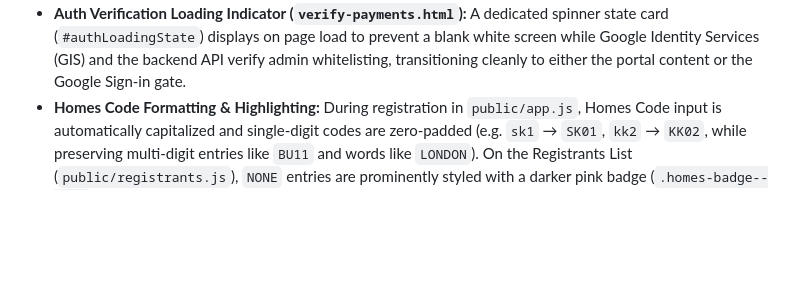
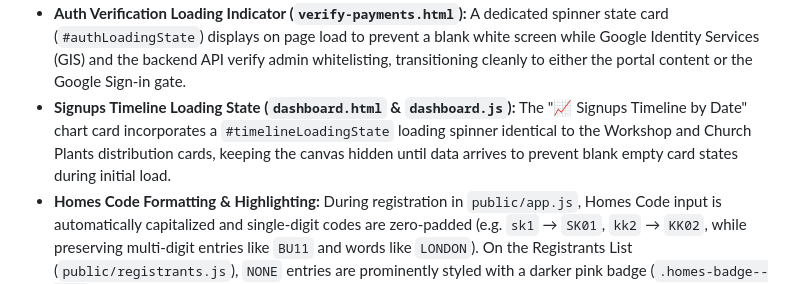
Before and after one commit to kuancheen/bloom-conference-2026, a Markdown page: walkthrough.md, the part around the change. Drawn GitHub-style; blank space fills up the shorter version.

Commit message:
docs: update implementation_plan.md and walkthrough.md with timeline loading indicator

```diff
--- a/walkthrough.md
+++ b/walkthrough.md
@@ -57,6 +57,7 @@ bloom-conference-2026/
 *   **Standardized Portal Navigation & Mobile Accordion:** All three admin portal views (`dashboard.html`, `registrants.html`, `verify-payments.html`) share identical navigation menus (`📊 Dashboard`, `📋 Registrants List`, `💳 Payment Verification`, `🌸 Form ↗`). On mobile screen widths (`<= 600px`), the navigation folds into an accessible accordion controlled by a hamburger toggle (`☰`).
 *   **Responsive User Badge Display (`verify-payments.html`):** The logged-in admin user badge is split cleanly into a desktop view (`.desktop-only-badge`) inside the header and a dedicated mobile row (`.mobile-user-row` / `#userBadgeMobile`) directly beneath the header card. This keeps the mobile hamburger button reliably in the top-right corner of the header card across all pages.
 *   **Auth Verification Loading Indicator (`verify-payments.html`):** A dedicated spinner state card (`#authLoadingState`) displays on page load to prevent a blank white screen while Google Identity Services (GIS) and the backend API verify admin whitelisting, transitioning cleanly to either the portal content or the Google Sign-in gate.
+*   **Signups Timeline Loading State (`dashboard.html` & `dashboard.js`):** The "📈 Signups Timeline by Date" chart card incorporates a `#timelineLoadingState` loading spinner identical to the Workshop and Church Plants distribution cards, keeping the canvas hidden until data arrives to prevent blank empty card states during initial load.
 *   **Homes Code Formatting & Highlighting:** During registration in `public/app.js`, Homes Code input is automatically capitalized and single-digit codes are zero-padded (e.g. `sk1` → `SK01`, `kk2` → `KK02`, while preserving multi-digit entries like `BU11` and words like `LONDON`). On the Registrants List (`public/registrants.js`), `NONE` entries are prominently styled with a darker pink badge (`.homes-badge--none`) with high-contrast text for immediate identification.
 *   **Repository Privacy Scrubbing:** Test scripts (`test_3_signups.py`, `test_4_signups.py`, `test_5_signups.py`, `test_register.py`) utilize anonymized test email patterns (`tester@example.com`, `jane.doe@example.com`) to prevent personal email leakage in git history.
 
```
Also changed, not shown: implementation_plan.md (+2 -0 lines).
